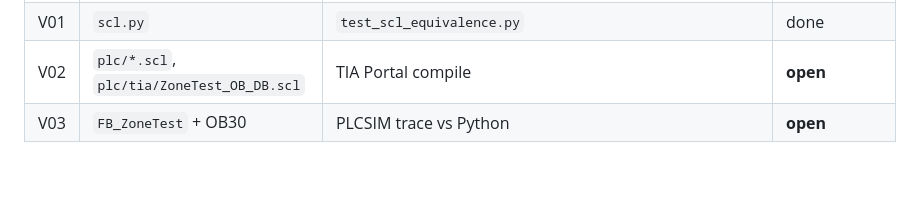
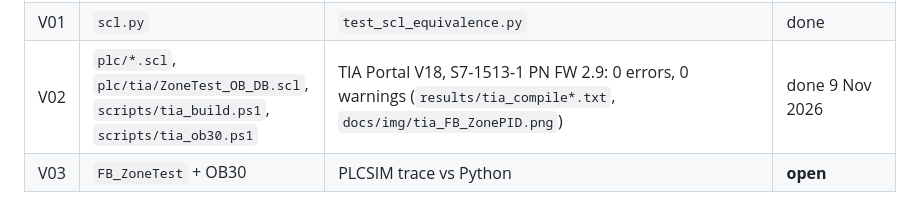
Before and after one commit to chad416/tcu-zone-pid-tuning, a Markdown page: SPEC.md, the part around the change. GitHub-like rendering; blank space fills up the shorter version.

```diff
--- a/SPEC.md
+++ b/SPEC.md
@@ -72,5 +72,5 @@ Everything is simulated and generic. No data from any real machine is used.
 | F10 | `cli.py`, `tool.py` | `test_demo_fit_batch` | done |
 | F11 | `experiments.closed_loop`, `metrics.py`, `plc/FB_Scenario.scl` | `test_scenario_profile`, study | done |
 | V01 | `scl.py` | `test_scl_equivalence.py` | done |
-| V02 | `plc/*.scl`, `plc/tia/ZoneTest_OB_DB.scl` | TIA Portal compile | **open** |
+| V02 | `plc/*.scl`, `plc/tia/ZoneTest_OB_DB.scl`, `scripts/tia_build.ps1`, `scripts/tia_ob30.ps1` | TIA Portal V18, S7-1513-1 PN FW 2.9: 0 errors, 0 warnings (`results/tia_compile*.txt`, `docs/img/tia_FB_ZonePID.png`) | done 9 Nov 2026 |
 | V03 | `FB_ZoneTest` + OB30 | PLCSIM trace vs Python | **open** |
```
Also changed, not shown: CHANGELOG.md (+3 -1 lines), README.md (+29 -5 lines), docs/img/tia_FB_ZonePID.png (added), 10 other files.
